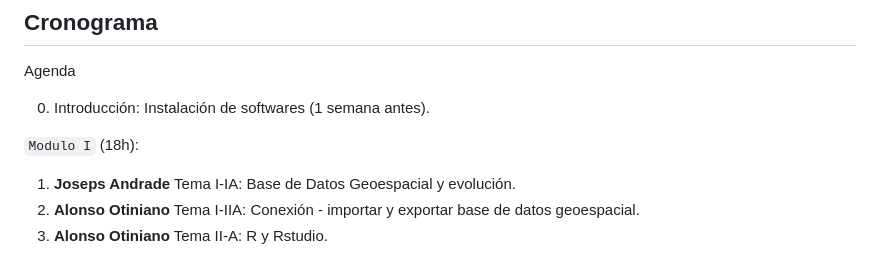
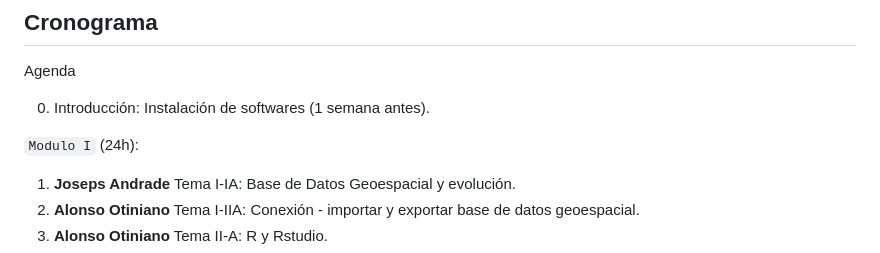
Before and after one commit to AotinianoZ/DataAnalisisGeociencias, a Markdown page: README.md, the part around the change. Rendered like a GitHub page.

Commit message:
Update README.md
Hours

```diff
--- a/README.md
+++ b/README.md
@@ -86,7 +86,7 @@ Agenda
 
 0. Introducción: Instalación de softwares (1 semana antes).
 
-`Modulo I` (18h):
+`Modulo I` (24h):
 
 1. **Joseps Andrade** Tema I-IA: Base de Datos Geoespacial y evolución.
 2. **Alonso Otiniano** Tema I-IIA: Conexión - importar y exportar base de datos geoespacial.
```
